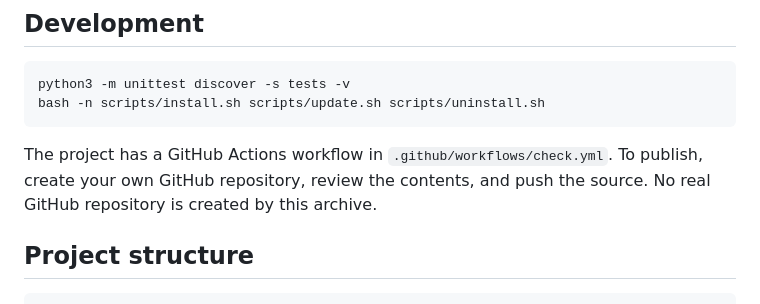
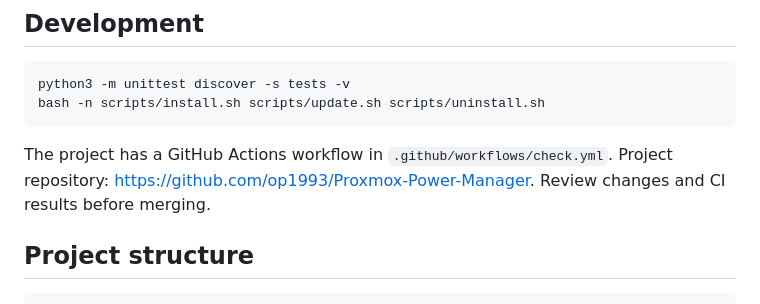
Before and after one commit to op1993/Proxmox-Power-Manager, a Markdown page: README.md, the part around the change. Rendered like a GitHub page.

Commit message:
docs: link actual public repository

````diff
--- a/README.md
+++ b/README.md
@@ -237,7 +237,7 @@ python3 -m unittest discover -s tests -v
 bash -n scripts/install.sh scripts/update.sh scripts/uninstall.sh
 ```
 
-The project has a GitHub Actions workflow in `.github/workflows/check.yml`. To publish, create your own GitHub repository, review the contents, and push the source. No real GitHub repository is created by this archive.
+The project has a GitHub Actions workflow in `.github/workflows/check.yml`. Project repository: https://github.com/op1993/Proxmox-Power-Manager. Review changes and CI results before merging.
 
 ## Project structure
 
````
